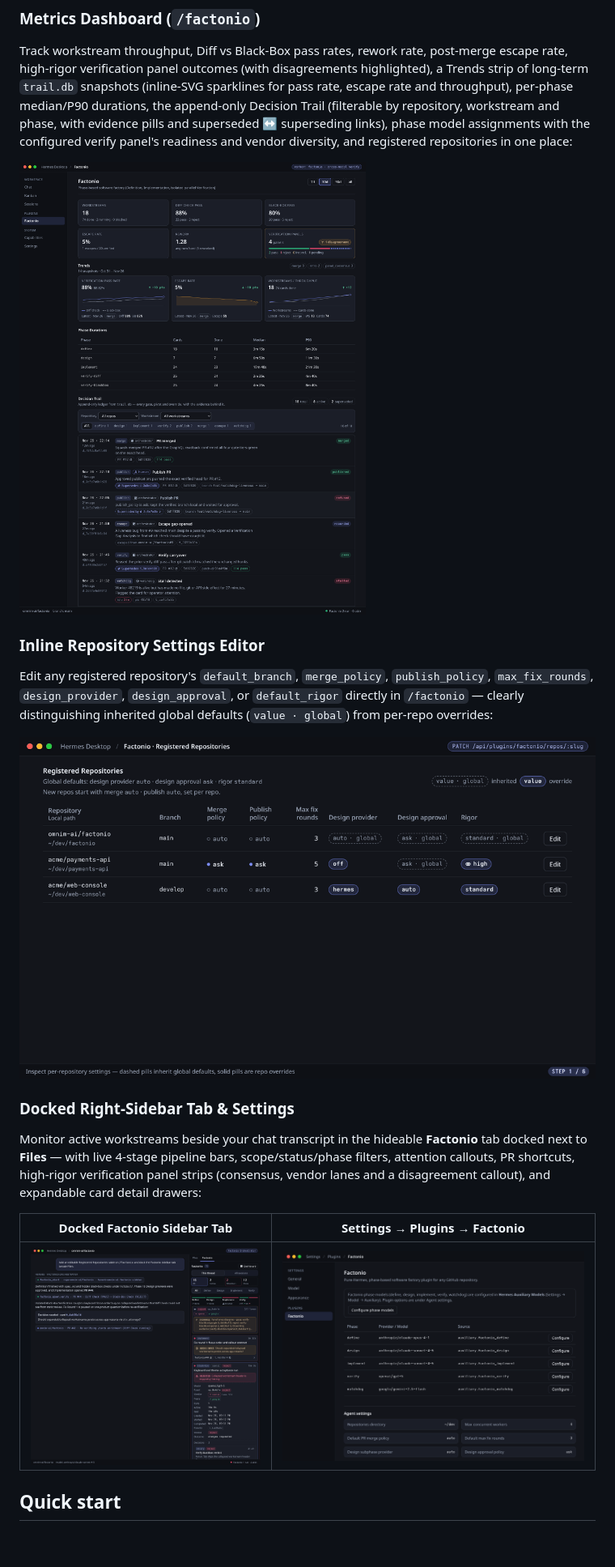
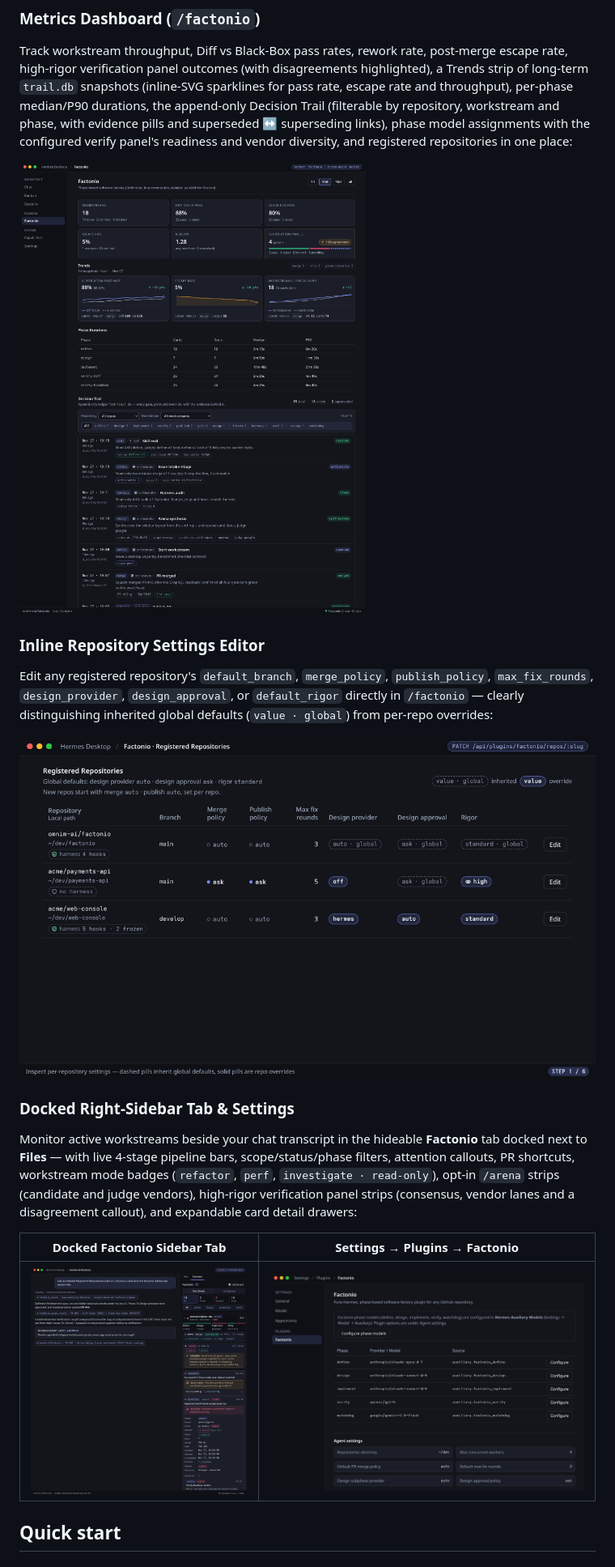
Before and after one commit to omnim-ai/factonio, a Markdown page: README.md, the part around the change. Shown at 81% size. GitHub-like rendering; pictures changed too: docs/images/dashboard.png, docs/images/demo-repo-editor.gif, docs/images/settings.png; blank space fills up the shorter version.

```diff
--- a/README.md
+++ b/README.md
@@ -62,7 +62,7 @@ Factonio ships a zero-build Hermes Desktop UI (`desktop/plugin.js`) using only p
 
 Track workstream throughput, Diff vs Black-Box pass rates, rework rate, post-merge escape rate, high-rigor verification panel outcomes (with disagreements highlighted), a Trends strip of long-term `trail.db` snapshots (inline-SVG sparklines for pass rate, escape rate and throughput), per-phase median/P90 durations, the append-only Decision Trail (filterable by repository, workstream and phase, with evidence pills and superseded ↔ superseding links), phase model assignments with the configured verify panel's readiness and vendor diversity, and registered repositories in one place:
 
-![Factonio Dashboard showing KPI cards including Verification Panels, the Trends strip, Phase Durations, the Decision Trail ledger with evidence pills and supersede lineage, and Phase Model Configuration](docs/images/dashboard.png)
+![Factonio Dashboard showing KPI cards including Verification Panels, the Trends strip, Phase Durations, the 12-phase Decision Trail ledger with Wave 5 eval, intake and harness evidence pills and supersede lineage, and Phase Model Configuration](docs/images/dashboard.png)
 
 ### Inline Repository Settings Editor
 
@@ -72,11 +72,11 @@ Edit any registered repository's `default_branch`, `merge_policy`, `publish_poli
 
 ### Docked Right-Sidebar Tab & Settings
 
-Monitor active workstreams beside your chat transcript in the hideable **Factonio** tab docked next to **Files** — with live 4-stage pipeline bars, scope/status/phase filters, attention callouts, PR shortcuts, high-rigor verification panel strips (consensus, vendor lanes and a disagreement callout), and expandable card detail drawers:
+Monitor active workstreams beside your chat transcript in the hideable **Factonio** tab docked next to **Files** — with live 4-stage pipeline bars, scope/status/phase filters, attention callouts, PR shortcuts, workstream mode badges (`refactor`, `perf`, `investigate · read-only`), opt-in `/arena` strips (candidate and judge vendors), high-rigor verification panel strips (consensus, vendor lanes and a disagreement callout), and expandable card detail drawers:
 
 | Docked Factonio Sidebar Tab | Settings → Plugins → Factonio |
 |:---:|:---:|
-| ![Factonio Right Sidebar tab beside Files with workstream pipeline, a verification panel strip with a disagreement callout, an open card drawer listing its panel lane and decisions, and per-workstream decision counts](docs/images/sidebar.png) | ![Settings Plugins Factonio landing page showing Phase Models and Agent settings](docs/images/settings.png) |
+| ![Factonio Right Sidebar tab beside Files with a perf mode badge, workstream pipeline, a synthesized arena strip above a verification panel strip with a disagreement callout, an open card drawer listing its panel lane and decisions, and per-workstream decision counts](docs/images/sidebar.png) | ![Settings Plugins Factonio landing page showing Phase Models and Agent settings](docs/images/settings.png) |
 
 ## Quick start
 
```
Also changed, not shown: CHANGELOG.md (+1 -0 lines), docs/architecture.md (+1 -1 lines), docs/images/demo-workflow.gif, 3 other files.
